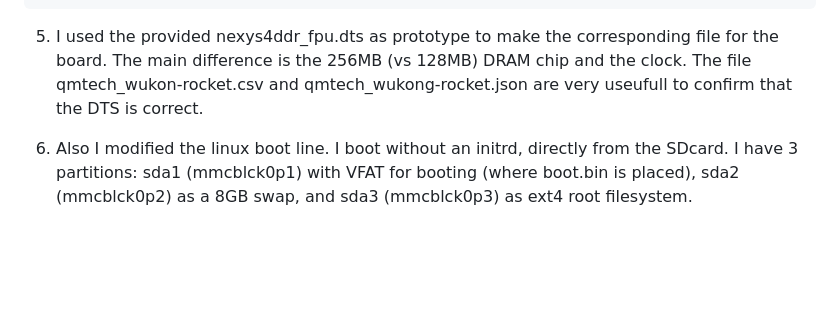
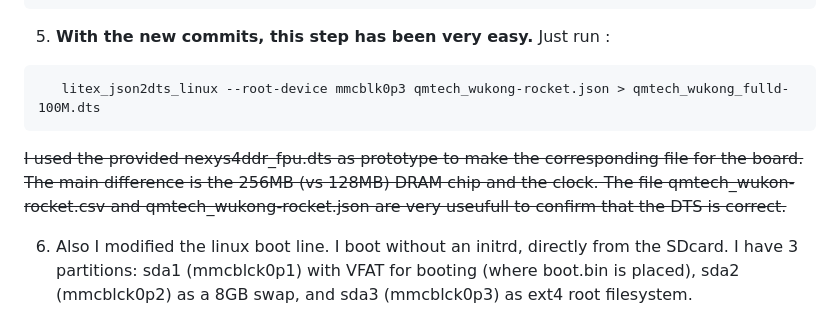
Before and after one commit to roryt12/qmtech_wukong_debian_on_litex_rocket, a Markdown page: README.md, the part around the change. Rendered like a GitHub page; blank space fills up the shorter version.

````diff
--- a/README.md
+++ b/README.md
@@ -37,7 +37,12 @@ I included ethernet, video terminal and an sdcard.  The command I used were :
 	     >  qmtech_wukong-rocket.log 2>&1 &
 ```
 
-5) I used the provided nexys4ddr_fpu.dts as prototype to make the corresponding file for the board. The main difference is the 256MB (vs 128MB) DRAM chip and the clock. The file qmtech_wukon-rocket.csv and qmtech_wukong-rocket.json are very useufull to confirm that the DTS is correct.
+5) **With the new commits, this step has been very easy.** Just run :
+```
+   litex_json2dts_linux --root-device mmcblk0p3 qmtech_wukong-rocket.json > qmtech_wukong_fulld-100M.dts
+```
+
+~~I used the provided nexys4ddr_fpu.dts as prototype to make the corresponding file for the board. The main difference is the 256MB (vs 128MB) DRAM chip and the clock. The file qmtech_wukon-rocket.csv and qmtech_wukong-rocket.json are very useufull to confirm that the DTS is correct.~~
 
 6) Also I modified the linux boot line. I boot without an initrd, directly from the SDcard. I have 3 partitions:  sda1 (mmcblck0p1) with VFAT for booting (where boot.bin is placed), sda2 (mmcblck0p2) as a 8GB swap, and sda3 (mmcblck0p3) as ext4 root filesystem.
 
````
